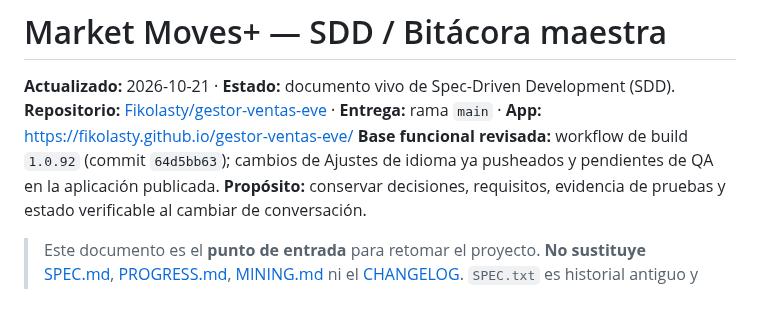
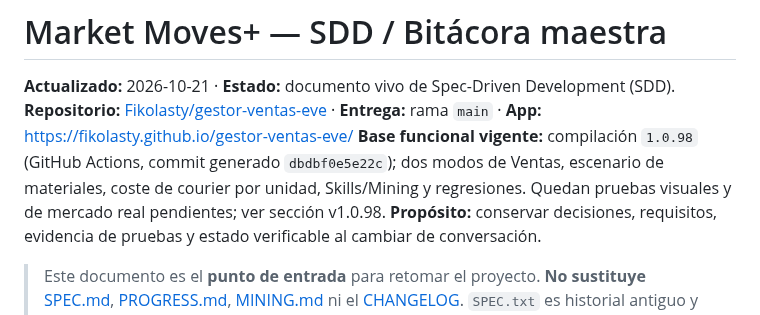
Before and after one commit to Fikolasty/gestor-ventas-eve, a Markdown page: docs/SDD.md, the part around the change. Drawn GitHub-style.

Commit message:
[ChatGPT] Bring living project spec headers up to date with Market Moves+ v1.0.98

```diff
--- a/docs/SDD.md
+++ b/docs/SDD.md
@@ -2,7 +2,7 @@
 
 **Actualizado:** 2026-10-21 · **Estado:** documento vivo de Spec-Driven Development (SDD).
 **Repositorio:** [Fikolasty/gestor-ventas-eve](https://github.com/Fikolasty/gestor-ventas-eve) · **Entrega:** rama `main` · **App:** https://fikolasty.github.io/gestor-ventas-eve/
-**Base funcional revisada:** workflow de build `1.0.92` (commit `64d5bb63`); cambios de Ajustes de idioma ya pusheados y pendientes de QA en la aplicación publicada.
+**Base funcional vigente:** compilación `1.0.98` (GitHub Actions, commit generado `dbdbf0e5e22c`); dos modos de Ventas, escenario de materiales, coste de courier por unidad, Skills/Mining y regresiones. Quedan pruebas visuales y de mercado real pendientes; ver sección v1.0.98.
 **Propósito:** conservar decisiones, requisitos, evidencia de pruebas y estado verificable al cambiar de conversación.
 
 > Este documento es el **punto de entrada** para retomar el proyecto. **No sustituye** [SPEC.md](SPEC.md), [PROGRESS.md](PROGRESS.md), [MINING.md](MINING.md) ni el [CHANGELOG](../CHANGELOG.md). `SPEC.txt` es historial antiguo y no debe prevalecer sobre el comportamiento y las decisiones actuales. Ante un conflicto, confirmar en el código y registrar la resolución, no inferirla.
```
